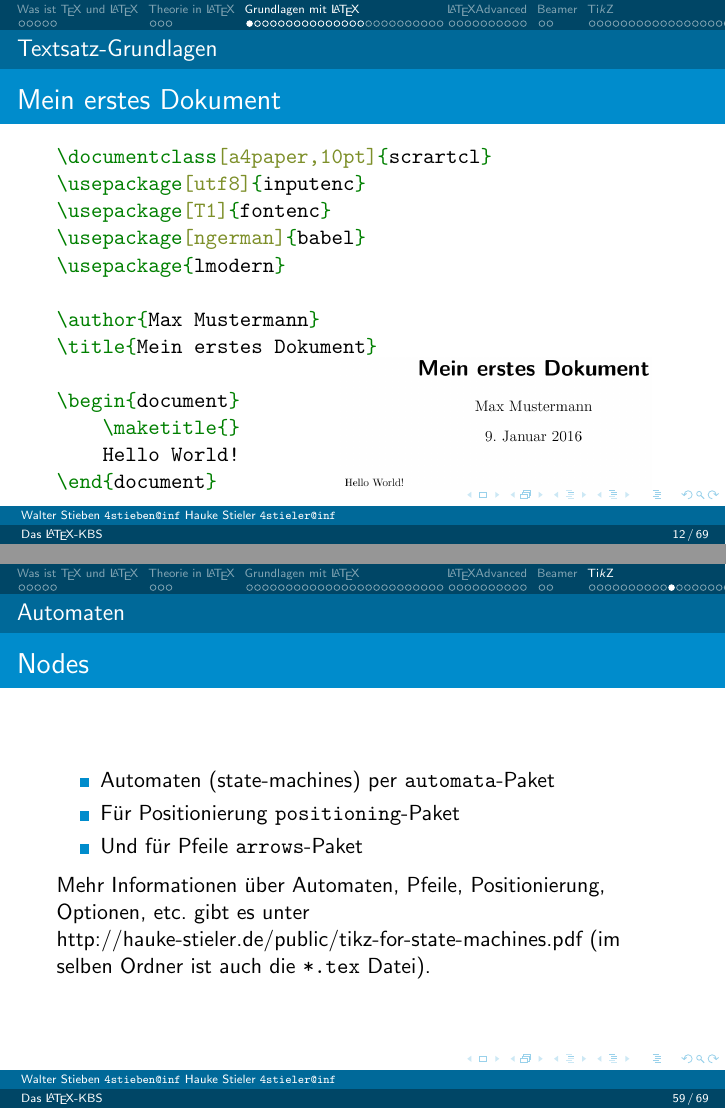
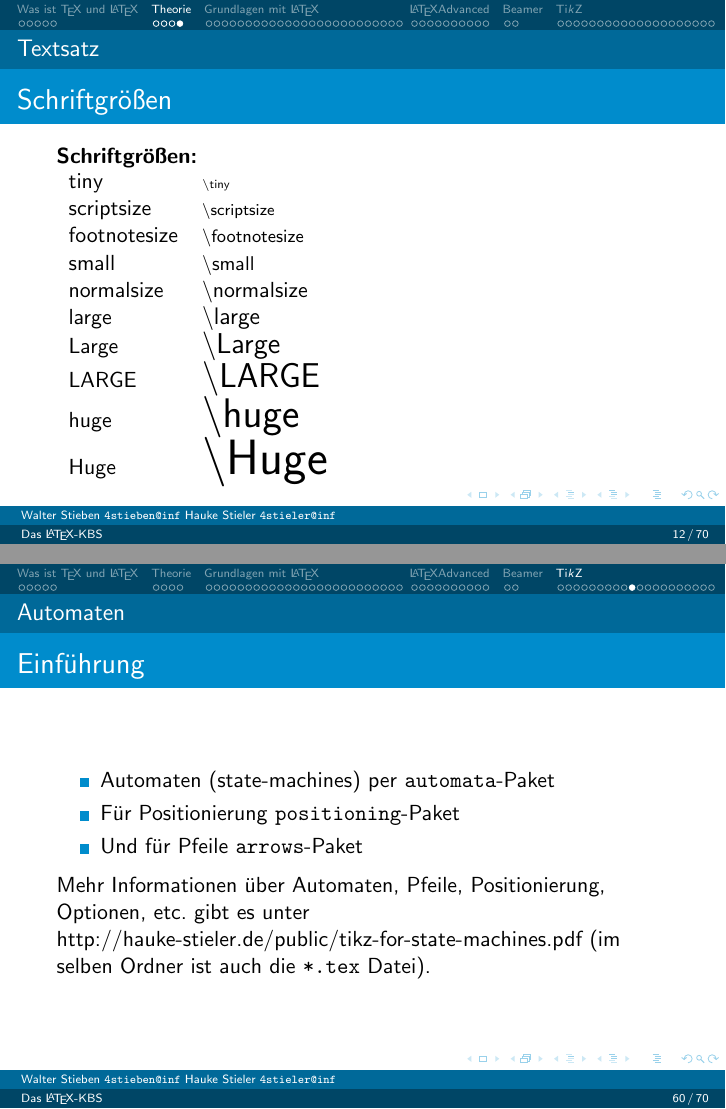
Before and after one commit to hauke96/latex-grundkurs, LaTeX slides (latex-grundkurs.tex): pages 12 and 59 of 69 before the commit and pages 12 and 60 of 70 after it, joined at a grey line. The pictures show the PDF file latex-grundkurs.pdf that the author committed with the source.

Commit message:
Folie mit Schriftgrößen hinzugefügt.

```diff
--- a/latex-grundkurs.tex
+++ b/latex-grundkurs.tex
@@ -190,7 +190,7 @@
 
 		%%%%%%%%%%%%%%%%%%%%%%%%%%%%%%%%%%%%%%%%%%%%%%%%%%%%%%%%%%%%%%%%%%%%%%%
 
-		\section{Theorie in \LaTeX{}}
+		\section{Theorie}
 		\subsection{Textsatz}
 
 		\begin{frame}{Dokumentenklassen}
@@ -239,6 +239,24 @@
 				\item Inhalte schreiben
 				\item Dokument schließen
 			\end{enumerate}
+		\end{frame}
+
+		%%%%%%%%%%%%%%%%%%%%%%%%%%%%%%%%%%%%%%%%%%%%%%%%%%%%%%%%%%%%%%%%%%%%%%%
+
+		\begin{frame}{Schriftgrößen}
+			\slideheading{Schriftgrößen:}
+			\begin{tabular}{l l}
+				tiny 			& \tiny\textbackslash tiny\normalsize\\
+				scriptsize 		& \scriptsize\textbackslash scriptsize\normalsize\\
+				footnotesize 	& \footnotesize\textbackslash footnotesize\normalsize\\
+				small 			& \small\textbackslash small\normalsize\\
+				normalsize 		& \normalsize\textbackslash normalsize\normalsize\\
+				large 			& \large\textbackslash large\normalsize\\
+				Large 			& \Large\textbackslash Large\normalsize\\
+				LARGE 			& \LARGE\textbackslash LARGE\normalsize\\
+				huge 			& \huge\textbackslash huge\normalsize\\
+				Huge 			& \Huge\textbackslash Huge\normalsize
+			\end{tabular}
 		\end{frame}
 
 		%%%%%%%%%%%%%%%%%%%%%%%%%%%%%%%%%%%%%%%%%%%%%%%%%%%%%%%%%%%%%%%%%%%%%%%
@@ -1284,7 +1302,7 @@ class MeineKlasse{
 
 		\subsection{Automaten}
 
-		\begin{frame}[containsverbatim]{Nodes}
+		\begin{frame}[containsverbatim]{Einführung}
 			\begin{itemize}
 				\item Automaten (state-machines) per \texttt{automata}-Paket
 				\item Für Positionierung \texttt{positioning}-Paket
```
Also changed, not shown: latex-grundkurs.pdf, latex-grundkurs.tex (28 more changed lines).
